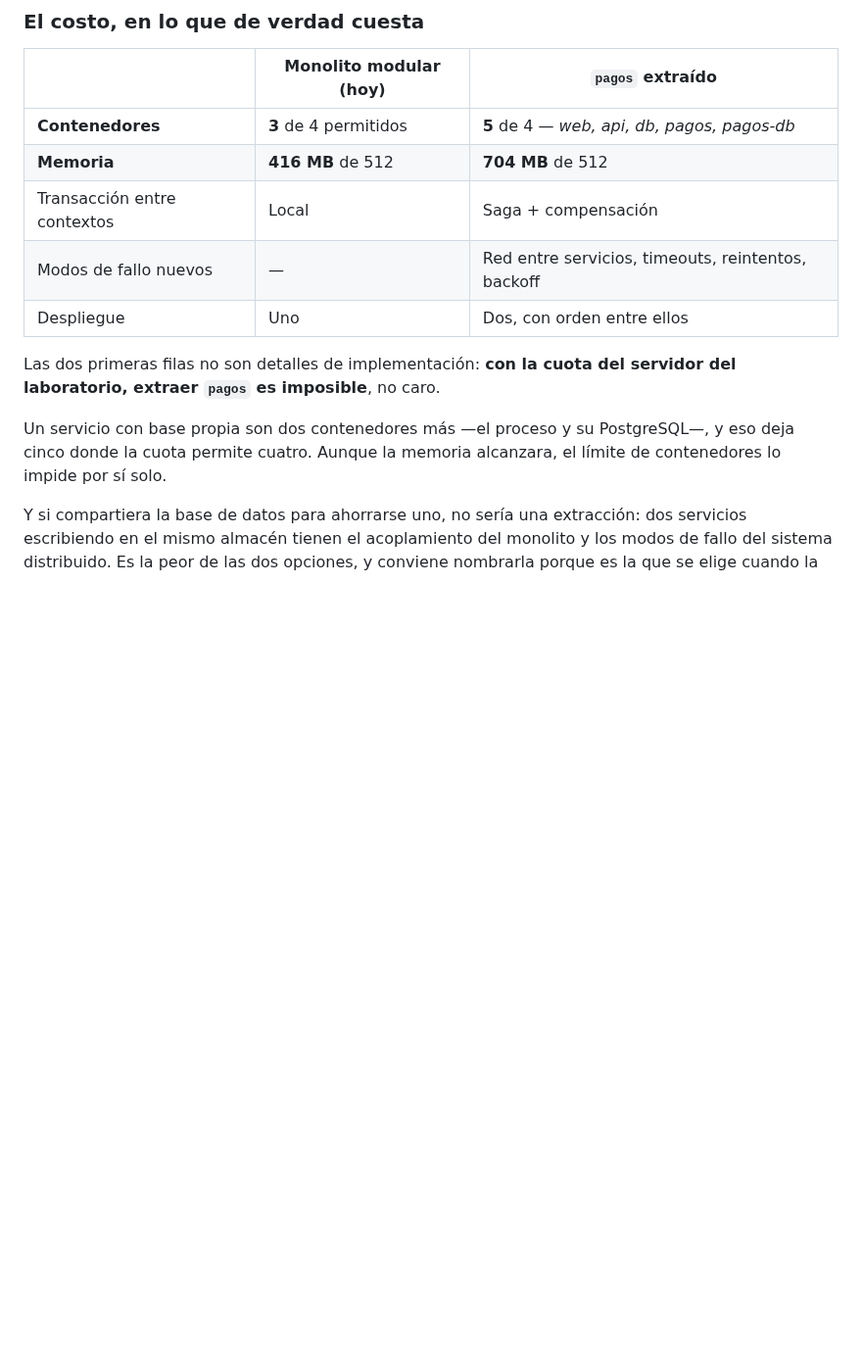
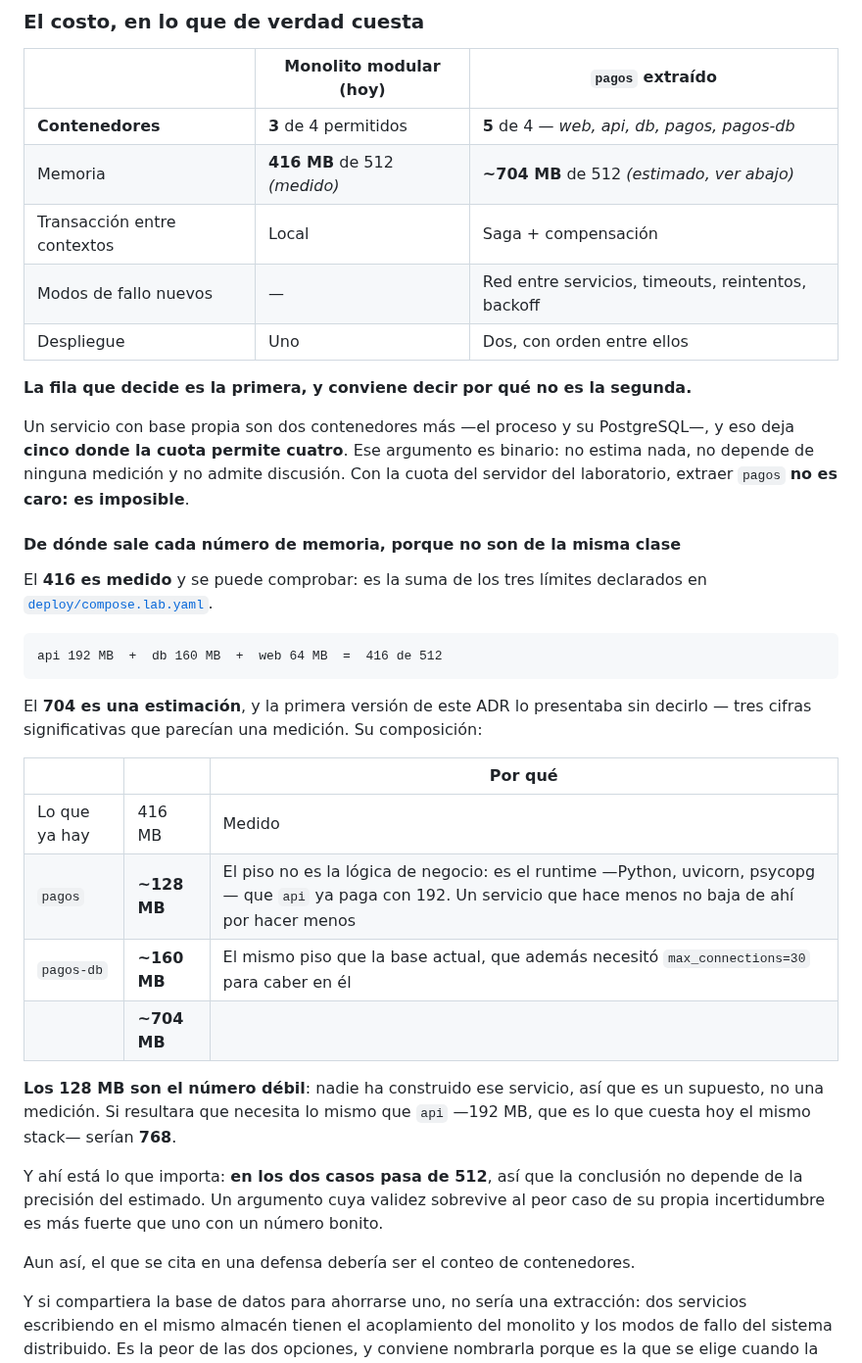
Before and after one commit to ISCOUTB/AS_202620_PideUtb, a Markdown page: docs/adr/0009-no-extraer-un-servicio.md, the part around the change. Shown at 98% size. GitHub-like rendering; blank space fills up the shorter version.

Commit message:
Derivar el 704 MB de ADR-0009 en vez de afirmarlo
Una pregunta directa —"por que 5 contenedores dan 704 MB y de donde son los
512"— destapo que la tabla del costo mezclaba dos clases de numero sin
decirlo.

El 416 es medido y comprobable: la suma de los tres limites declarados en
deploy/compose.lab.yaml (api 192 + db 160 + web 64). El 512 es la cuota por
equipo del servidor del laboratorio, recogida en ADR-0008.

El 704 era una estimacion presentada con tres cifras significativas, que es
lo que la hacia parecer una medicion. Su composicion no estaba escrita en
ninguna parte:

  lo que ya hay      416 MB   medido
  pagos             ~128 MB   el piso es el runtime (Python, uvicorn,
                              psycopg) que api ya paga con 192; un servicio
                              que hace menos no baja de ahi por hacer menos
  pagos-db          ~160 MB   el mismo piso que la base actual, que ademas
                              necesito max_connections=30 para caber
                    -------
                    ~704 MB

Los 128 son el numero debil: nadie construyo ese servicio. Si pidiera lo
mismo que api serian 768. Y ahi esta lo que importa — en los dos casos pasa
de 512, asi que la conclusion sobrevive al peor caso de su propia
incertidumbre.

Tambien se reordena cual es el argumento que decide. No es la memoria: es
que un servicio con base propia son dos contenedores mas, y eso deja CINCO
donde la cuota permite CUATRO. Ese es binario, no estima nada y no admite
discusion. La memoria es apoyo, y estaba presentada con una precision que no
tiene.

La decision no cambia. Lo que cambia es que ahora se puede auditar, y que
quien la defienda sabe cual de las dos filas citar.

evidencia-s11.md queda consistente con el mismo criterio.

328 passed, 62 skipped. 0 enlaces rotos.

````diff
--- a/docs/adr/0009-no-extraer-un-servicio.md
+++ b/docs/adr/0009-no-extraer-un-servicio.md
@@ -79,17 +79,48 @@ ganar nada de las seis filas de la tabla anterior.
 | | Monolito modular (hoy) | `pagos` extraído |
 |---|---|---|
 | **Contenedores** | **3** de 4 permitidos | **5** de 4 — *web, api, db, pagos, pagos-db* |
-| **Memoria** | **416 MB** de 512 | **704 MB** de 512 |
+| Memoria | **416 MB** de 512 *(medido)* | **~704 MB** de 512 *(estimado, ver abajo)* |
 | Transacción entre contextos | Local | Saga + compensación |
 | Modos de fallo nuevos | — | Red entre servicios, timeouts, reintentos, backoff |
 | Despliegue | Uno | Dos, con orden entre ellos |
 
-Las dos primeras filas no son detalles de implementación: **con la cuota del
-servidor del laboratorio, extraer `pagos` es imposible**, no caro.
+**La fila que decide es la primera, y conviene decir por qué no es la segunda.**
 
 Un servicio con base propia son dos contenedores más —el proceso y su
-PostgreSQL—, y eso deja cinco donde la cuota permite cuatro. Aunque la memoria
-alcanzara, el límite de contenedores lo impide por sí solo.
+PostgreSQL—, y eso deja **cinco donde la cuota permite cuatro**. Ese argumento
+es binario: no estima nada, no depende de ninguna medición y no admite
+discusión. Con la cuota del servidor del laboratorio, extraer `pagos` **no es
+caro: es imposible**.
+
+#### De dónde sale cada número de memoria, porque no son de la misma clase
+
+El **416 es medido** y se puede comprobar: es la suma de los tres límites
+declarados en [`deploy/compose.lab.yaml`](../../deploy/compose.lab.yaml).
+
+```
+api 192 MB  +  db 160 MB  +  web 64 MB  =  416 de 512
+```
+
+El **704 es una estimación**, y la primera versión de este ADR lo presentaba sin
+decirlo — tres cifras significativas que parecían una medición. Su composición:
+
+| | | Por qué |
+|---|---|---|
+| Lo que ya hay | 416 MB | Medido |
+| `pagos` | **~128 MB** | El piso no es la lógica de negocio: es el runtime —Python, uvicorn, psycopg— que `api` ya paga con 192. Un servicio que hace menos no baja de ahí por hacer menos |
+| `pagos-db` | **~160 MB** | El mismo piso que la base actual, que además necesitó `max_connections=30` para caber en él |
+| | **~704 MB** | |
+
+**Los 128 MB son el número débil**: nadie ha construido ese servicio, así que es
+un supuesto, no una medición. Si resultara que necesita lo mismo que `api`
+—192 MB, que es lo que cuesta hoy el mismo stack— serían **768**.
+
+Y ahí está lo que importa: **en los dos casos pasa de 512**, así que la
+conclusión no depende de la precisión del estimado. Un argumento cuya validez
+sobrevive al peor caso de su propia incertidumbre es más fuerte que uno con un
+número bonito.
+
+Aun así, el que se cita en una defensa debería ser el conteo de contenedores.
 
 Y si compartiera la base de datos para ahorrarse uno, no sería una extracción:
 dos servicios escribiendo en el mismo almacén tienen el acoplamiento del
````
Also changed, not shown: docs/evidencia-s11.md (+9 -2 lines).
